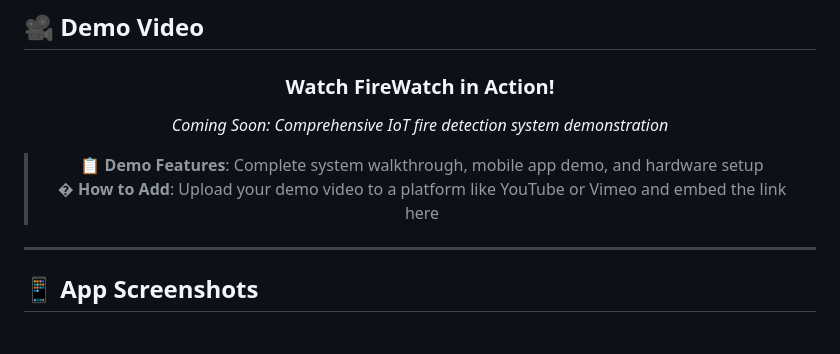
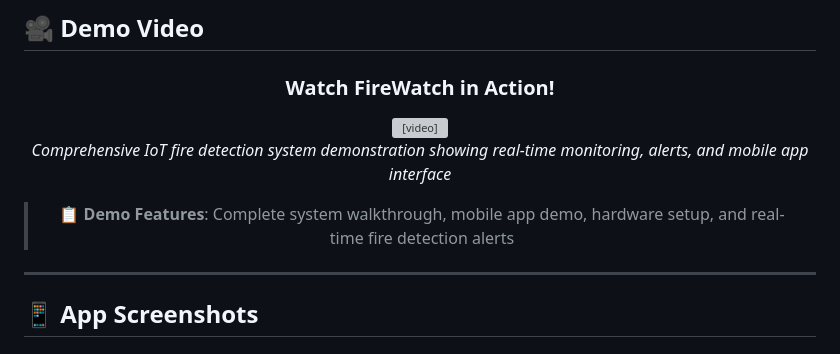
Before and after one commit to Karthik7259/FIREWATCH, a Markdown page: README.md, the part around the change. Drawn GitHub-style; grey boxes are pictures that could not be loaded.

Commit message:
Add demo video to README and rename video file
- Added firewatch-demo.mp4 (35MB, under GitHub limit)
- Updated README demo section with embedded video
- Removed large video file from git history
- Clean, professional demo showcase

```diff
--- a/README.md
+++ b/README.md
@@ -25,10 +25,14 @@
 
   ### Watch FireWatch in Action!
 
-  *Coming Soon: Comprehensive IoT fire detection system demonstration*
+  <video width="80%" controls>
+    <source src="images/firewatch-demo.mp4" type="video/mp4">
+    Your browser does not support the video tag.
+  </video>
 
-  > **📋 Demo Features**: Complete system walkthrough, mobile app demo, and hardware setup
-  > **� How to Add**: Upload your demo video to a platform like YouTube or Vimeo and embed the link here
+  *Comprehensive IoT fire detection system demonstration showing real-time monitoring, alerts, and mobile app interface*
+
+  > **📋 Demo Features**: Complete system walkthrough, mobile app demo, hardware setup, and real-time fire detection alerts
 
 </div>
 
```
